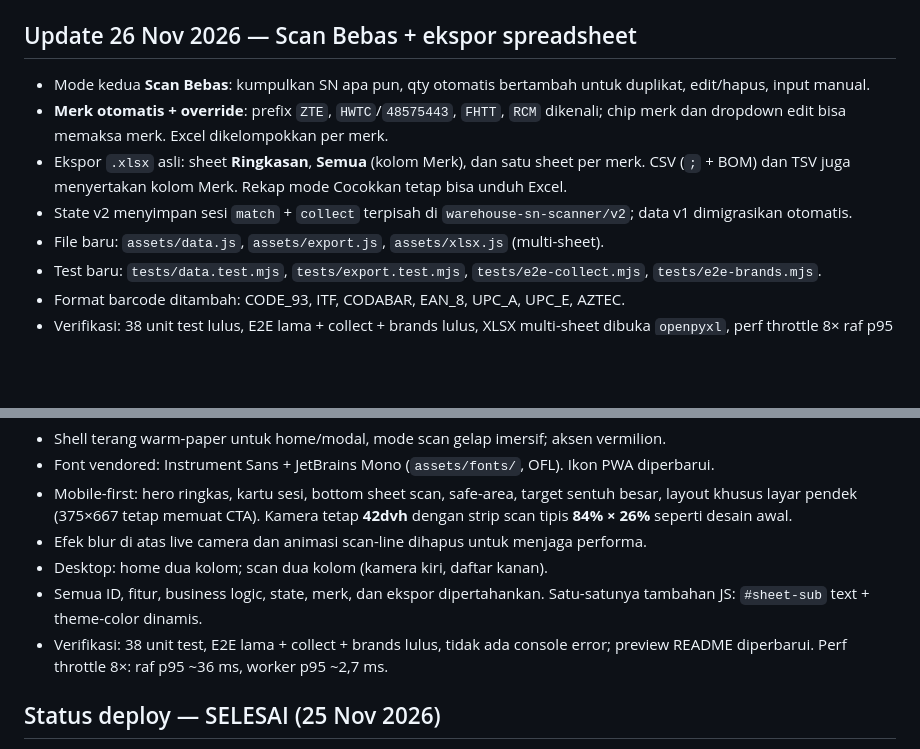
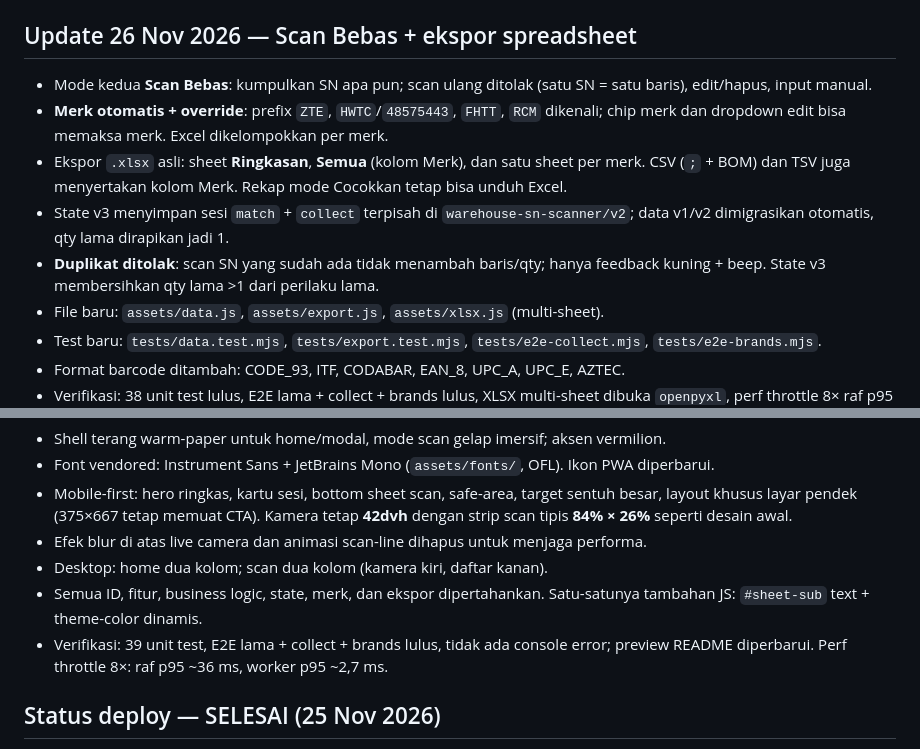
Before and after one commit to arilcihuyy/warehouse-sn-scanner, a Markdown page: HANDOFF.md, 2 parts joined by grey strips. Drawn GitHub-style; blank space fills up the shorter version.

```diff
--- a/HANDOFF.md
+++ b/HANDOFF.md
@@ -9,10 +9,11 @@
 
 ## Update 26 Nov 2026 — Scan Bebas + ekspor spreadsheet
 
-- Mode kedua **Scan Bebas**: kumpulkan SN apa pun, qty otomatis bertambah untuk duplikat, edit/hapus, input manual.
+- Mode kedua **Scan Bebas**: kumpulkan SN apa pun; scan ulang ditolak (satu SN = satu baris), edit/hapus, input manual.
 - **Merk otomatis + override**: prefix `ZTE`, `HWTC`/`48575443`, `FHTT`, `RCM` dikenali; chip merk dan dropdown edit bisa memaksa merk. Excel dikelompokkan per merk.
 - Ekspor `.xlsx` asli: sheet **Ringkasan**, **Semua** (kolom Merk), dan satu sheet per merk. CSV (`;` + BOM) dan TSV juga menyertakan kolom Merk. Rekap mode Cocokkan tetap bisa unduh Excel.
-- State v2 menyimpan sesi `match` + `collect` terpisah di `warehouse-sn-scanner/v2`; data v1 dimigrasikan otomatis.
+- State v3 menyimpan sesi `match` + `collect` terpisah di `warehouse-sn-scanner/v2`; data v1/v2 dimigrasikan otomatis, qty lama dirapikan jadi 1.
+- **Duplikat ditolak**: scan SN yang sudah ada tidak menambah baris/qty; hanya feedback kuning + beep. State v3 membersihkan qty lama >1 dari perilaku lama.
 - File baru: `assets/data.js`, `assets/export.js`, `assets/xlsx.js` (multi-sheet).
 - Test baru: `tests/data.test.mjs`, `tests/export.test.mjs`, `tests/e2e-collect.mjs`, `tests/e2e-brands.mjs`.
 - Format barcode ditambah: CODE_93, ITF, CODABAR, EAN_8, UPC_A, UPC_E, AZTEC.
@@ -26,7 +27,7 @@
 - Efek blur di atas live camera dan animasi scan-line dihapus untuk menjaga performa.
 - Desktop: home dua kolom; scan dua kolom (kamera kiri, daftar kanan).
 - Semua ID, fitur, business logic, state, merk, dan ekspor dipertahankan. Satu-satunya tambahan JS: `#sheet-sub` text + theme-color dinamis.
-- Verifikasi: 38 unit test, E2E lama + collect + brands lulus, tidak ada console error; preview README diperbarui. Perf throttle 8×: raf p95 ~36 ms, worker p95 ~2,7 ms.
+- Verifikasi: 39 unit test, E2E lama + collect + brands lulus, tidak ada console error; preview README diperbarui. Perf throttle 8×: raf p95 ~36 ms, worker p95 ~2,7 ms.
 
 ## Status deploy — SELESAI (25 Nov 2026)
 
```
Also changed, not shown: README.md (+5 -5 lines), docs/preview.png, 5 other files.
